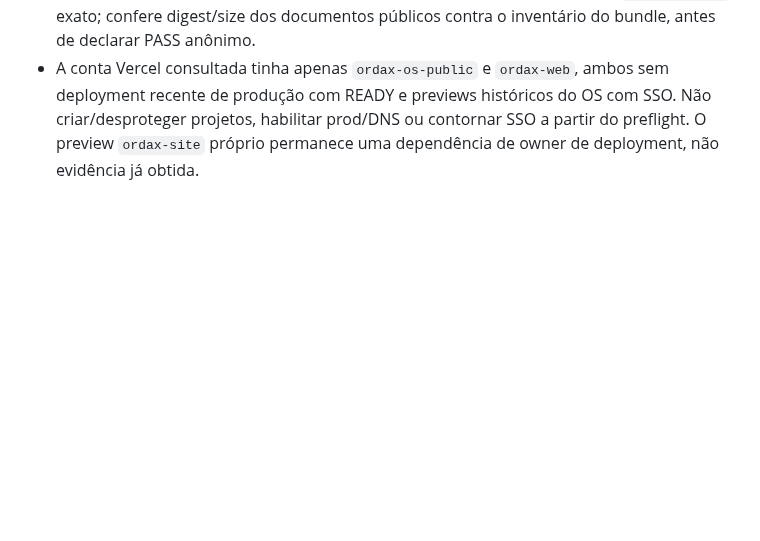
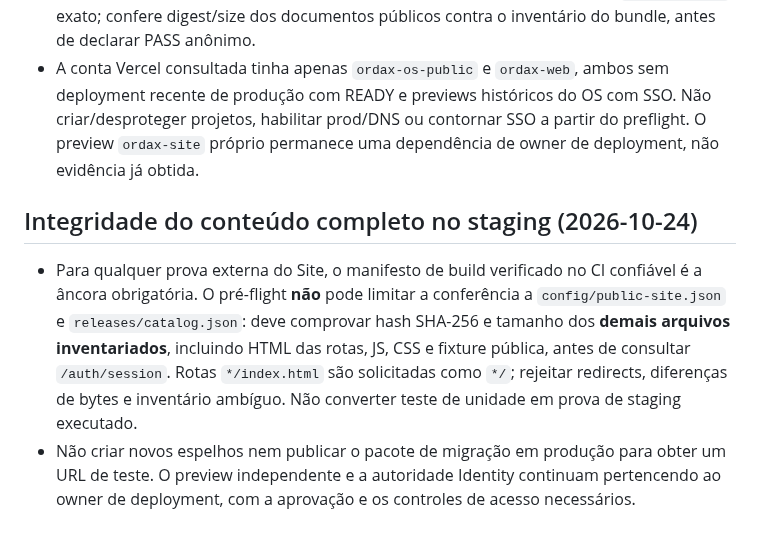
Before and after one commit to ordaxsystems/ordax-site, a Markdown page: AGENTS.md, the part around the change. GitHub-like rendering; blank space fills up the shorter version.

Commit message:
docs(site): preserve full-bundle staging verification boundary

```diff
--- a/AGENTS.md
+++ b/AGENTS.md
@@ -112,3 +112,9 @@ Extração é **candidata em draft**; todos os assets originais, incluindo dois
 
 - Não classificar um preview do `ordax-os` ou `ordax-web` como prova do novo Site, mesmo que `/auth/session` e `/releases/catalog.json` tenham schemas compatíveis. O staging preflight exige **SHA-256 do manifesto de build recebido do CI confiável** e `source_commit` exato; confere digest/size dos documentos públicos contra o inventário do bundle, antes de declarar PASS anônimo.
 - A conta Vercel consultada tinha apenas `ordax-os-public` e `ordax-web`, ambos sem deployment recente de produção com READY e previews históricos do OS com SSO. Não criar/desproteger projetos, habilitar prod/DNS ou contornar SSO a partir do preflight. O preview `ordax-site` próprio permanece uma dependência de owner de deployment, não evidência já obtida.
+
+
+## Integridade do conteúdo completo no staging (2026-10-24)
+
+- Para qualquer prova externa do Site, o manifesto de build verificado no CI confiável é a âncora obrigatória. O pré-flight **não** pode limitar a conferência a `config/public-site.json` e `releases/catalog.json`: deve comprovar hash SHA-256 e tamanho dos **demais arquivos inventariados**, incluindo HTML das rotas, JS, CSS e fixture pública, antes de consultar `/auth/session`. Rotas `*/index.html` são solicitadas como `*/`; rejeitar redirects, diferenças de bytes e inventário ambíguo. Não converter teste de unidade em prova de staging executado.
+- Não criar novos espelhos nem publicar o pacote de migração em produção para obter um URL de teste. O preview independente e a autoridade Identity continuam pertencendo ao owner de deployment, com a aprovação e os controles de acesso necessários.
```
